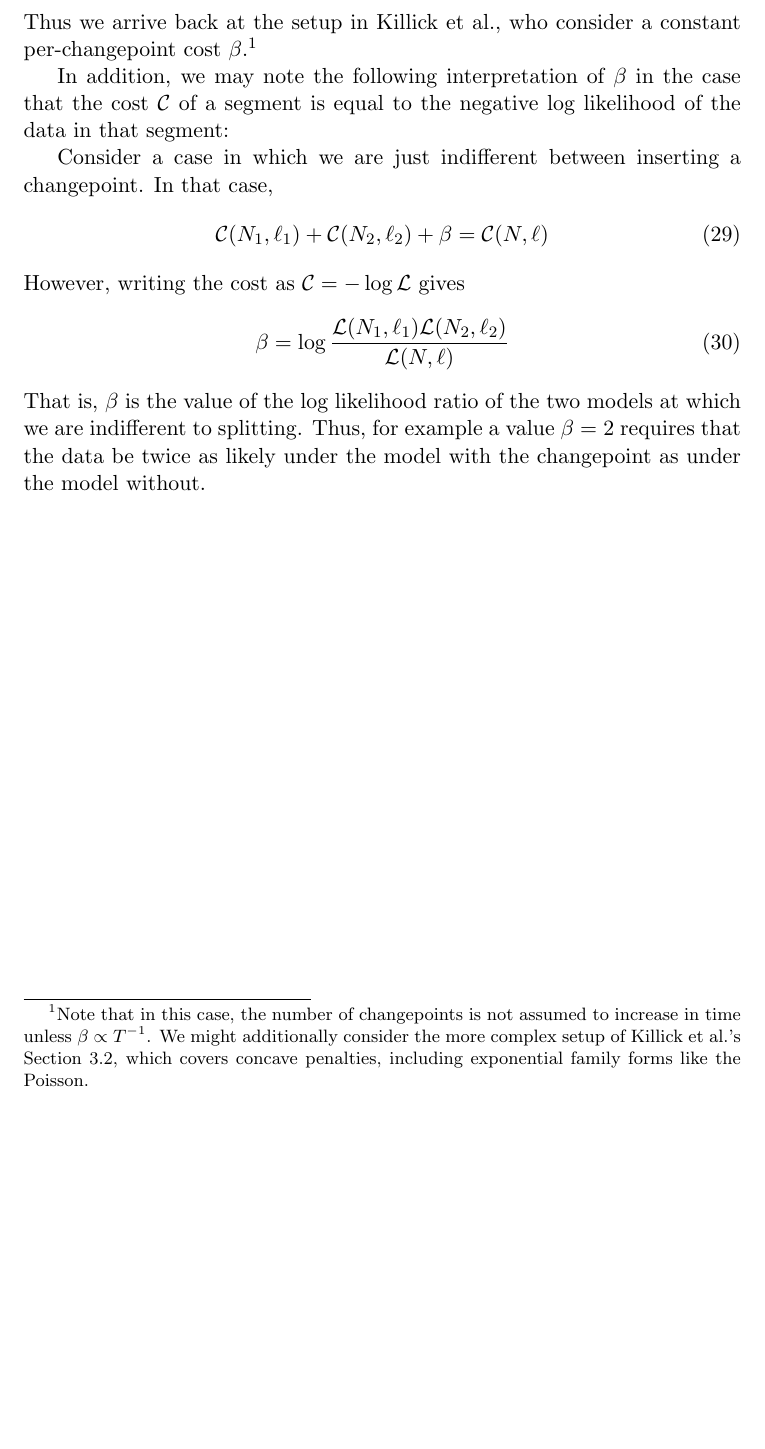
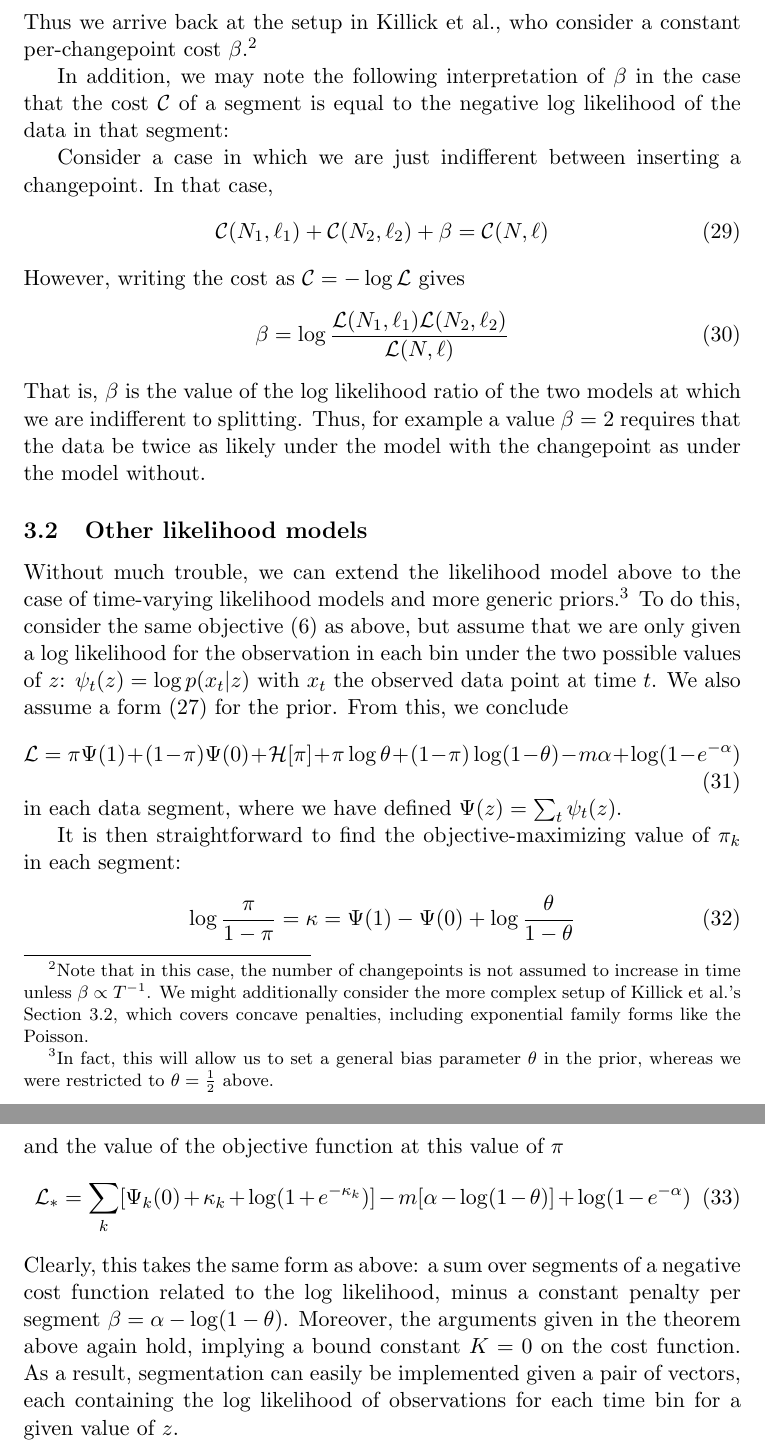
Before and after one commit to pearsonlab/spiketopics, a LaTeX document (docs/notes/cpnotes.tex): part of page 5 of 5 before the commit and two parts of pages 5 and 6 of 6 after it, the two joined at a grey line, cut so that both start at the same text, the shorter picture padded with empty space. Compiled offline with pdfLaTeX.

Commit message:
added more generic derivation of PELT for our case
- no long relies on Poisson observation model
- better treatment of priors

```diff
--- a/docs/notes/cpnotes.tex
+++ b/docs/notes/cpnotes.tex
@@ -150,4 +152,24 @@ However, writing the cost as $\mathcal{C} = -\log \mathcal{L}$ gives
 \end{equation}
 That is, $\beta$ is the value of the log likelihood ratio of the two models at which we are indifferent to splitting. Thus, for example a value $\beta = 2$ requires that the data be twice as likely under the model with the changepoint as under the model without.
 
+\subsection{Other likelihood models}
+\label{generic_derivation}
+Without much trouble, we can extend the likelihood model above to the case of time-varying likelihood models and more generic priors.\footnote{In fact, this will allow us to set a general bias parameter $\theta$ in the prior, whereas we were restricted to $\theta = \frac{1}{2}$ above.} To do this, consider the same objective (\ref{objective}) as above, but assume that we are only given a log likelihood for the observation in each bin under the two possible values of $z$: $\psi_t(z) = \log p(x_t|z)$ with $x_t$ the observed data point at time $t$. We also assume a form (\ref{prior}) for the prior. From this, we conclude
+\begin{equation}
+    \mathcal{L} = \pi \Psi(1) + (1 - \pi) \Psi(0) + \mathcal{H}[\pi] +
+    \pi \log \theta + (1 - \pi) \log (1 - \theta) - m\alpha + \log (1 - e^{-\alpha})
+\end{equation}
+in each data segment, where we have defined $\Psi(z) = \sum_t \psi_t(z)$.
+
+It is then straightforward to find the objective-maximizing value of $\pi_k$ in each segment:
+\begin{equation}
+    \log \frac{\pi}{1 - \pi} = \kappa = \Psi(1) - \Psi(0) + \log \frac{\theta}{1 - \theta}
+\end{equation}
+and the value of the objective function at this value of $\pi$
+\begin{equation}
+    \mathcal{L}_* = \sum_k [\Psi_k(0) +  \kappa_k +
+    \log (1 + e^{-\kappa_k})] - m [\alpha - \log (1 - \theta)] + \log (1 - e^{-\alpha})
+\end{equation}
+Clearly, this takes the same form as above: a sum over segments of a negative cost function related to the log likelihood, minus a constant penalty per segment $\beta = \alpha - \log (1 - \theta)$. Moreover, the arguments given in the theorem above again hold, implying a bound constant $K = 0$ on the cost function. As a result, segmentation can easily be implemented given a pair of vectors, each containing the log likelihood of observations for each time bin for a given value of $z$.
+
 \end{document}
```
Also changed, not shown: docs/notes/cpnotes.tex (4 more changed lines).
